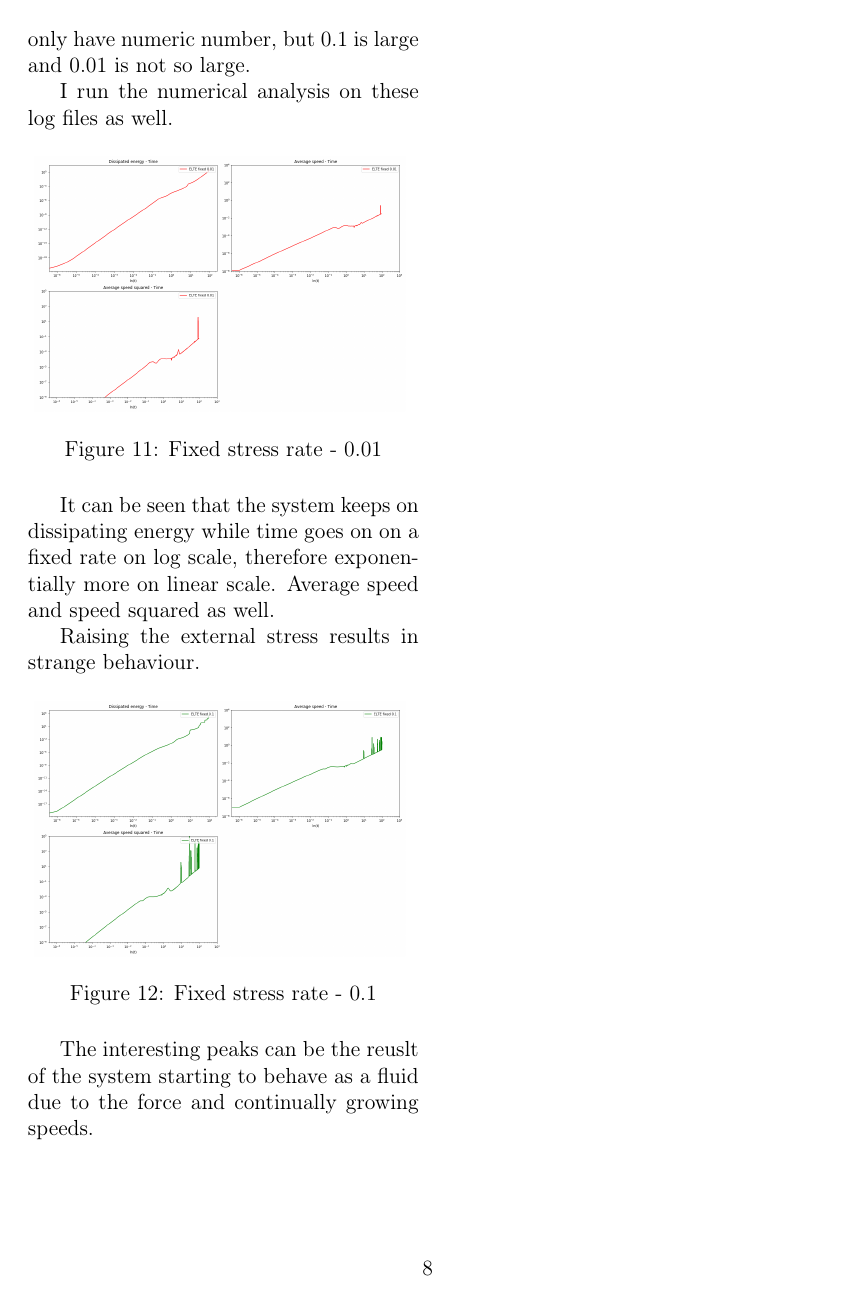
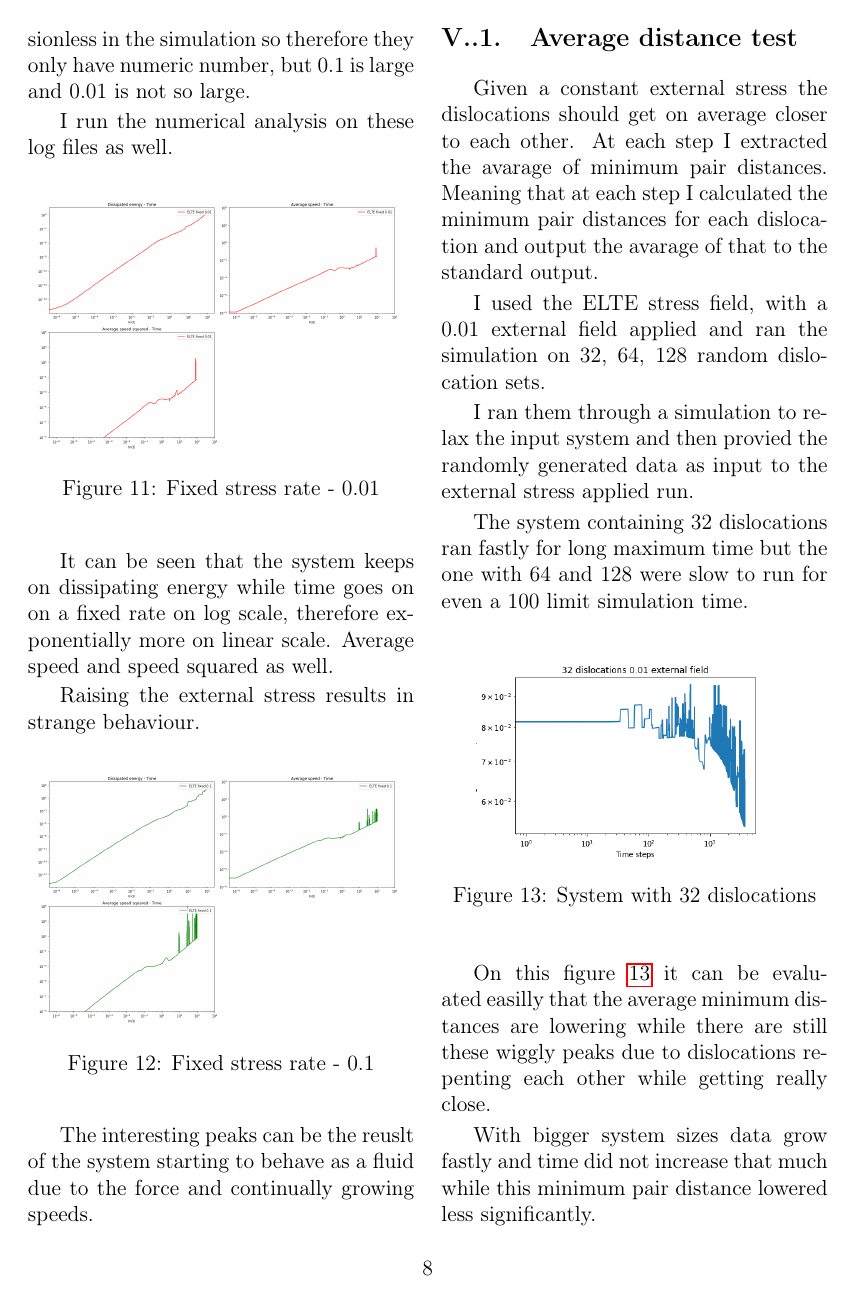
Before and after one commit to qbeer/sddst-project, a LaTeX paper (mid_term/report.tex): page 8 of 8 before the commit and page 8 of 9 after it. The pictures show the PDF file mid_term/report.pdf that the author committed with the source.

Commit message:
finished

```diff
--- a/mid_term/report.tex
+++ b/mid_term/report.tex
@@ -476,3 +478,45 @@ postbreak=\mbox{\textcolor{red}{$\hookrightarrow$}\space},
 	\par The interesting peaks can be the reuslt of the system starting to behave
 	as a fluid due to the force and continually growing speeds.
 
+	\subsection{Average distance test}
+
+	\par Given a constant external stress the dislocations should get on average closer
+	to each other. At each step I extracted the avarage of minimum pair distances. Meaning that at each step
+	I calculated the minimum pair distances for each dislocation and output the avarage of that to
+	the standard output.
+
+	\par I used the ELTE stress field, with a $0.01$ external field applied and ran
+	the simulation on 32, 64, 128 random dislocation sets.
+
+	\par I ran them through a simulation to relax the input system and then provied the randomly
+	generated data as input to the external stress applied run.
+
+	\par The system containing 32 dislocations ran fastly for long maximum time but the one with 64 and 128 were slow to run
+	for even a $100$ limit simulation time.
+
+	\begin{figure}[H]
+		\centering
+		\includegraphics[width=0.8\columnwidth]{./32.png}
+		\caption{System with 32 dislocations}
+		\label{fig:32}
+	\end{figure}
+
+	\par On this figure \ref{fig:32} it can be evaluated easilly that the average minimum distances
+	are lowering while there are still these wiggly peaks due to dislocations repenting each other while
+	getting really close.
+
+	\par With bigger system sizes data grow fastly and time did not increase that much while this
+	minimum pair distance lowered less significantly.
+
+	\begin{figure}[H]
+		\centering
+		\includegraphics[width=0.8\columnwidth]{./64.png}
+		\caption{System with 64 dislocations}
+	\end{figure}
+
+	\begin{figure}[H]
+		\centering
+		\includegraphics[width=0.8\columnwidth]{./64_long.png}
+		\caption{System with 64 dislocations}
+		\label{fig:64}
+	\end{figure}
@@ -478,0 +530,5 @@ postbreak=\mbox{\textcolor{red}{$\hookrightarrow$}\space},
+	\begin{figure}[H]
+		\centering
+		\includegraphics[width=0.8\columnwidth]{./128.png}
+		\caption{System with 128 dislocations}
+	\end{figure}
```
Also changed, not shown: mid_term/references.bib (added, +16 -0 lines), mid_term.pdf (added), mid_term/128.png (added), mid_term/32.png (added), mid_term/64.png (added), mid_term/64_long.png (added), mid_term/report.bbl (added), mid_term/report.pdf, mid_term/report.tex (44 more changed lines), 8 other files.
